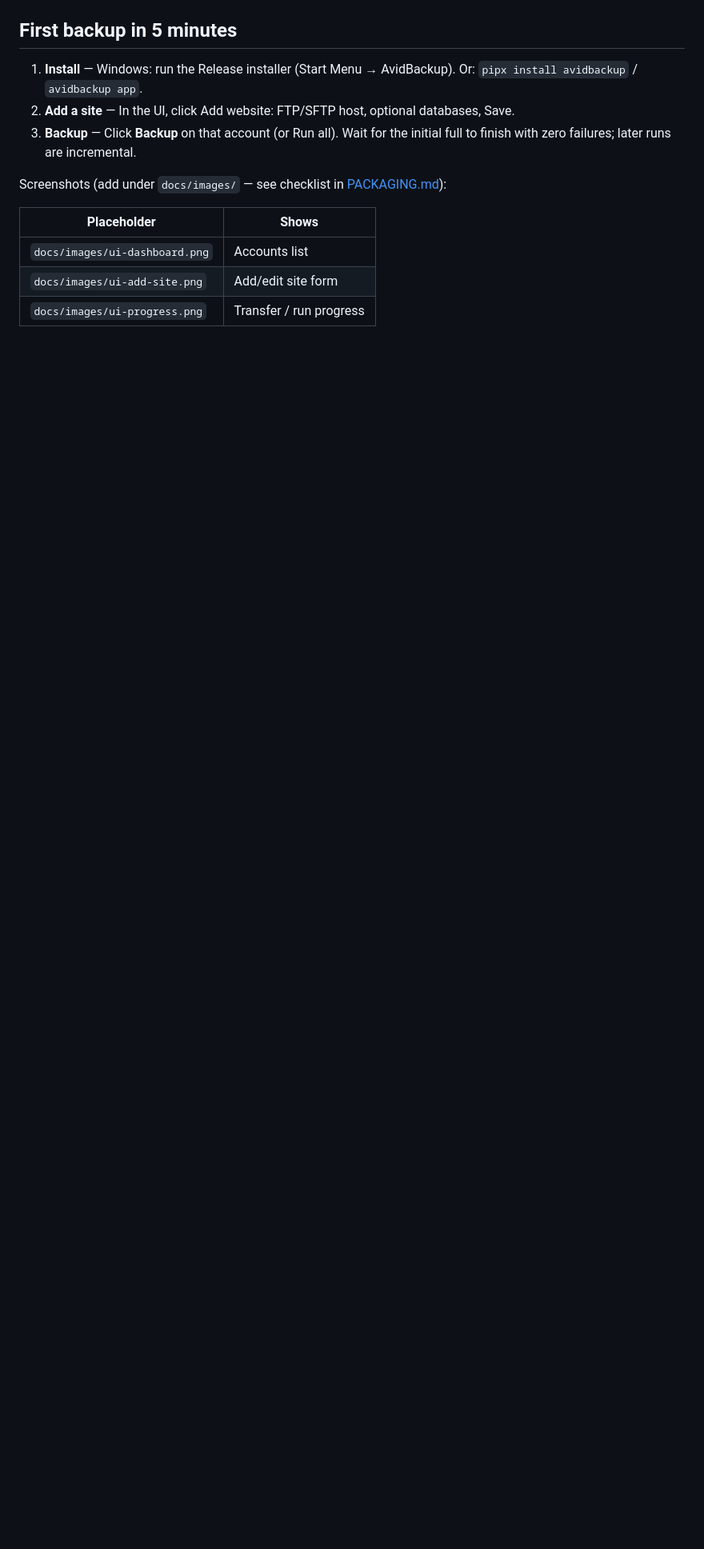
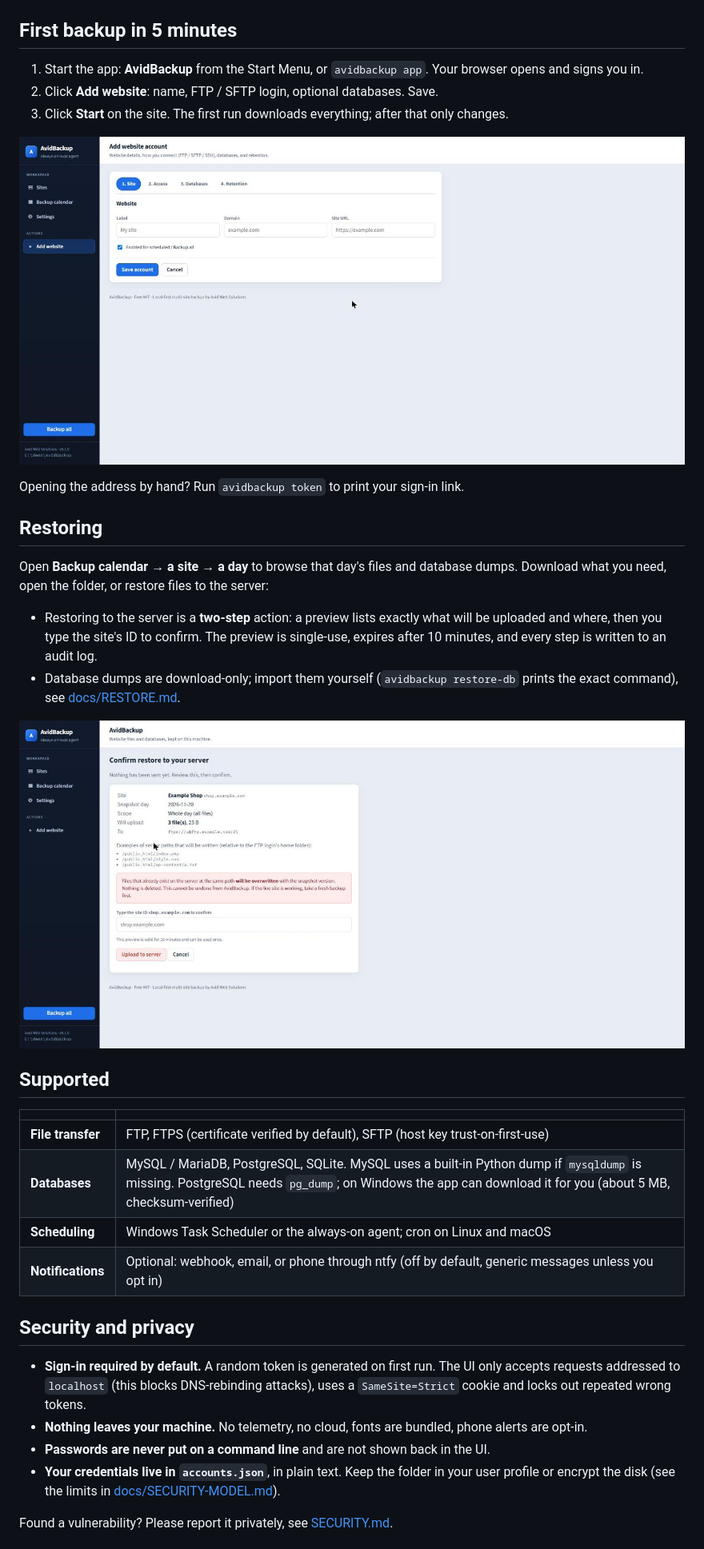
Before and after one commit to nks16june/avidbackup, a Markdown page: README.md, the part around one of its changes. Shown at 80% size. Drawn GitHub-style; pictures changed too: docs/images/add-site.jpg (added), docs/images/restore-confirm.jpg (added); blank space fills up the shorter version.

```diff
--- a/README.md
+++ b/README.md
@@ -23,14 +47,38 @@ Developer/from source: `pip install -e ".[dev]"` · optional tray: `pip install
 
 ## First backup in 5 minutes
 
-1. **Install** — Windows: run the Release installer (Start Menu → AvidBackup). Or: `pipx install avidbackup` / `avidbackup app`.
-2. **Add a site** — In the UI, click Add website: FTP/SFTP host, optional databases, Save.
-3. **Backup** — Click **Backup** on that account (or Run all). Wait for the initial full to finish with zero failures; later runs are incremental.
+1. Start the app: **AvidBackup** from the Start Menu, or `avidbackup app`. Your browser opens and signs you in.
+2. Click **Add website**: name, FTP / SFTP login, optional databases. Save.
+3. Click **Start** on the site. The first run downloads everything; after that only changes.
 
-Screenshots (add under `docs/images/` — see checklist in [PACKAGING.md](docs/PACKAGING.md)):
+![Add website form](docs/images/add-site.jpg)
 
-| Placeholder | Shows |
+Opening the address by hand? Run `avidbackup token` to print your sign-in link.
+
+## Restoring
+
+Open **Backup calendar → a site → a day** to browse that day's files and database dumps. Download what you need, open the folder, or restore files to the server:
+
+- Restoring to the server is a **two-step** action: a preview lists exactly what will be uploaded and where, then you type the site's ID to confirm. The preview is single-use, expires after 10 minutes, and every step is written to an audit log.
+- Database dumps are download-only; import them yourself (`avidbackup restore-db` prints the exact command), see [docs/RESTORE.md](docs/RESTORE.md).
+
+![Confirm restore to your server](docs/images/restore-confirm.jpg)
+
+## Supported
+
+| | |
 |---|---|
-| `docs/images/ui-dashboard.png` | Accounts list |
-| `docs/images/ui-add-site.png` | Add/edit site form |
-| `docs/images/ui-progress.png` | Transfer / run progress |
+| **File transfer** | FTP, FTPS (certificate verified by default), SFTP (host key trust-on-first-use) |
+| **Databases** | MySQL / MariaDB, PostgreSQL, SQLite. MySQL uses a built-in Python dump if `mysqldump` is missing. PostgreSQL needs `pg_dump`; on Windows the app can download it for you (about 5 MB, checksum-verified) |
+| **Scheduling** | Windows Task Scheduler or the always-on agent; cron on Linux and macOS |
+| **Notifications** | Optional: webhook, email, or phone through ntfy (off by default, generic messages unless you opt in) |
+
+## Security and privacy
+
+- **Sign-in required by default.** A random token is generated on first run. The UI only accepts requests addressed to `localhost` (this blocks DNS-rebinding attacks), uses a `SameSite=Strict` cookie and locks out repeated wrong tokens.
+- **Nothing leaves your machine.** No telemetry, no cloud, fonts are bundled, phone alerts are opt-in.
+- **Passwords are never put on a command line** and are not shown back in the UI.
+- **Your credentials live in `accounts.json`**, in plain text. Keep the folder in your user profile or encrypt the disk (see the limits in [docs/SECURITY-MODEL.md](docs/SECURITY-MODEL.md)).
+
+Found a vulnerability? Please report it privately, see [SECURITY.md](SECURITY.md).
+
```
Also changed, not shown: other parts of README.md (+70 -48 lines), docs/INSTALL.md (+2 -2 lines), docs/PACKAGING.md (+6 -10 lines), docs/images/backup-calendar.jpg (added), docs/images/restore-points.jpg (added), docs/images/sites-dashboard.jpg (added), docs/images/social-preview.png (added), 2 other files.
